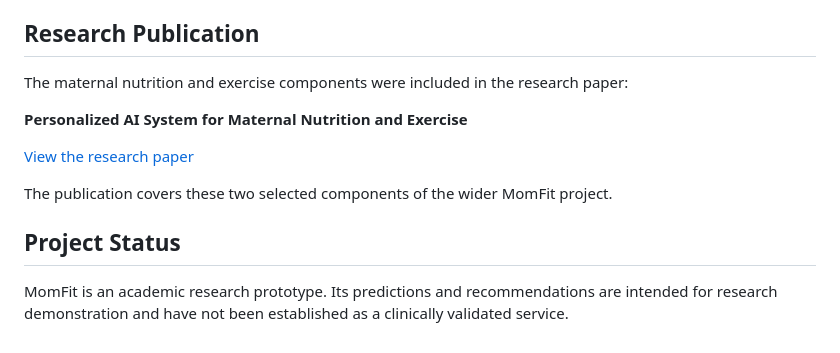
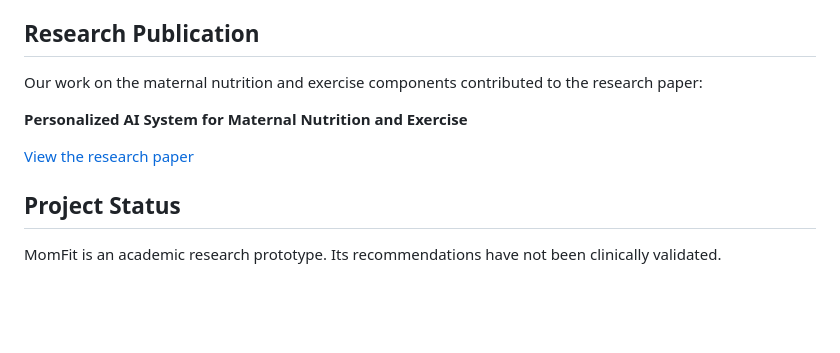
Before and after one commit to Nuwani25/MomFit, a Markdown page: README.md, the part around one of its changes. Rendered like a GitHub page; blank space fills up the shorter version.

```diff
--- a/README.md
+++ b/README.md
@@ -76,14 +76,12 @@ I developed the personalised maternal meal planning component to support meal se
 
 ## Research Publication
 
-The maternal nutrition and exercise components were included in the research paper:
+Our work on the maternal nutrition and exercise components contributed to the research paper:
 
 **Personalized AI System for Maternal Nutrition and Exercise**
 
 [View the research paper](https://doi.org/10.1109/ICAC69156.2025.11361494)
 
-The publication covers these two selected components of the wider MomFit project.
-
 ## Project Status
 
-MomFit is an academic research prototype. Its predictions and recommendations are intended for research demonstration and have not been established as a clinically validated service.
+MomFit is an academic research prototype. Its recommendations have not been clinically validated.
```
Also changed, not shown: other parts of README.md (+4 -4 lines).
